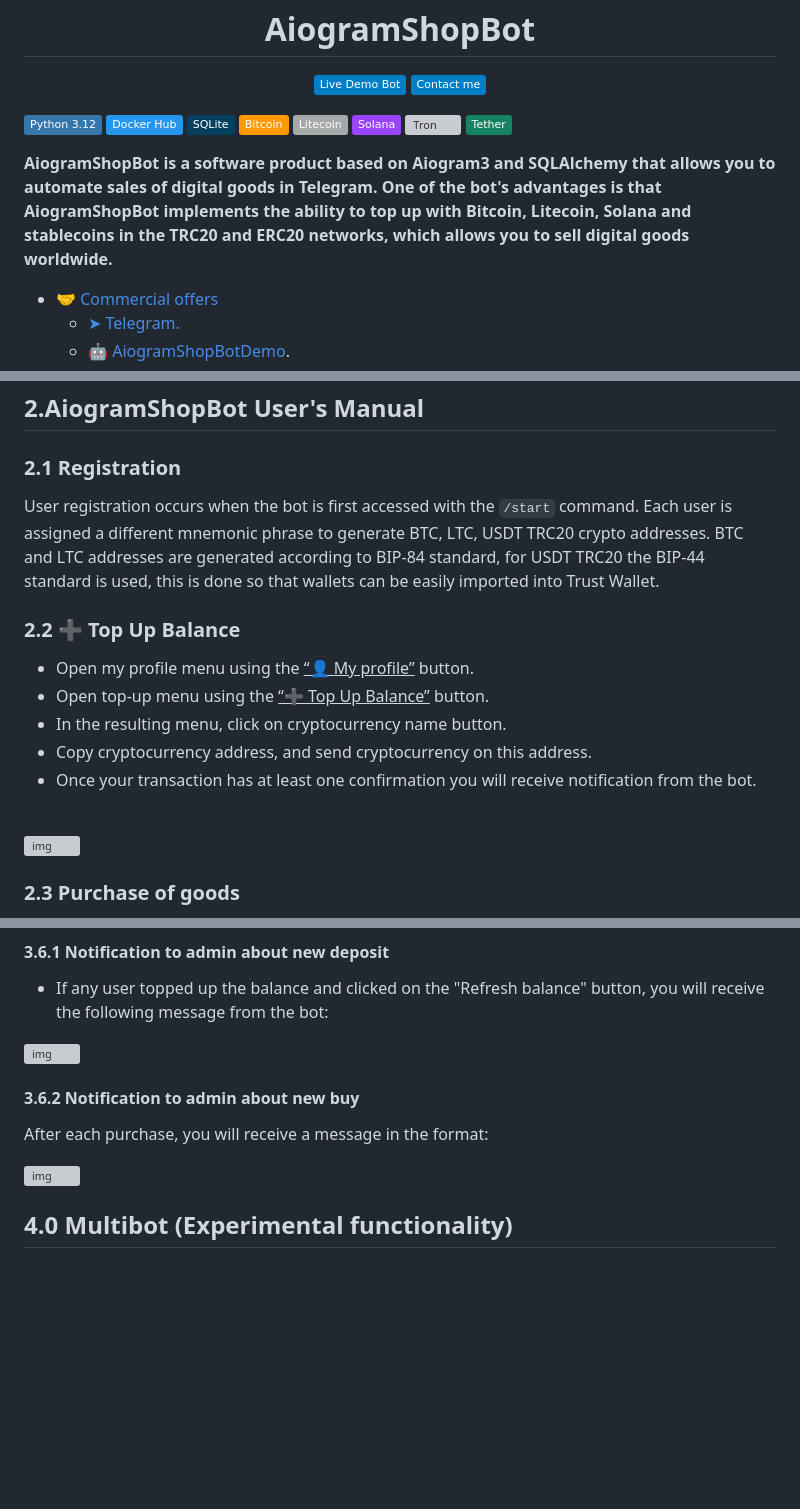
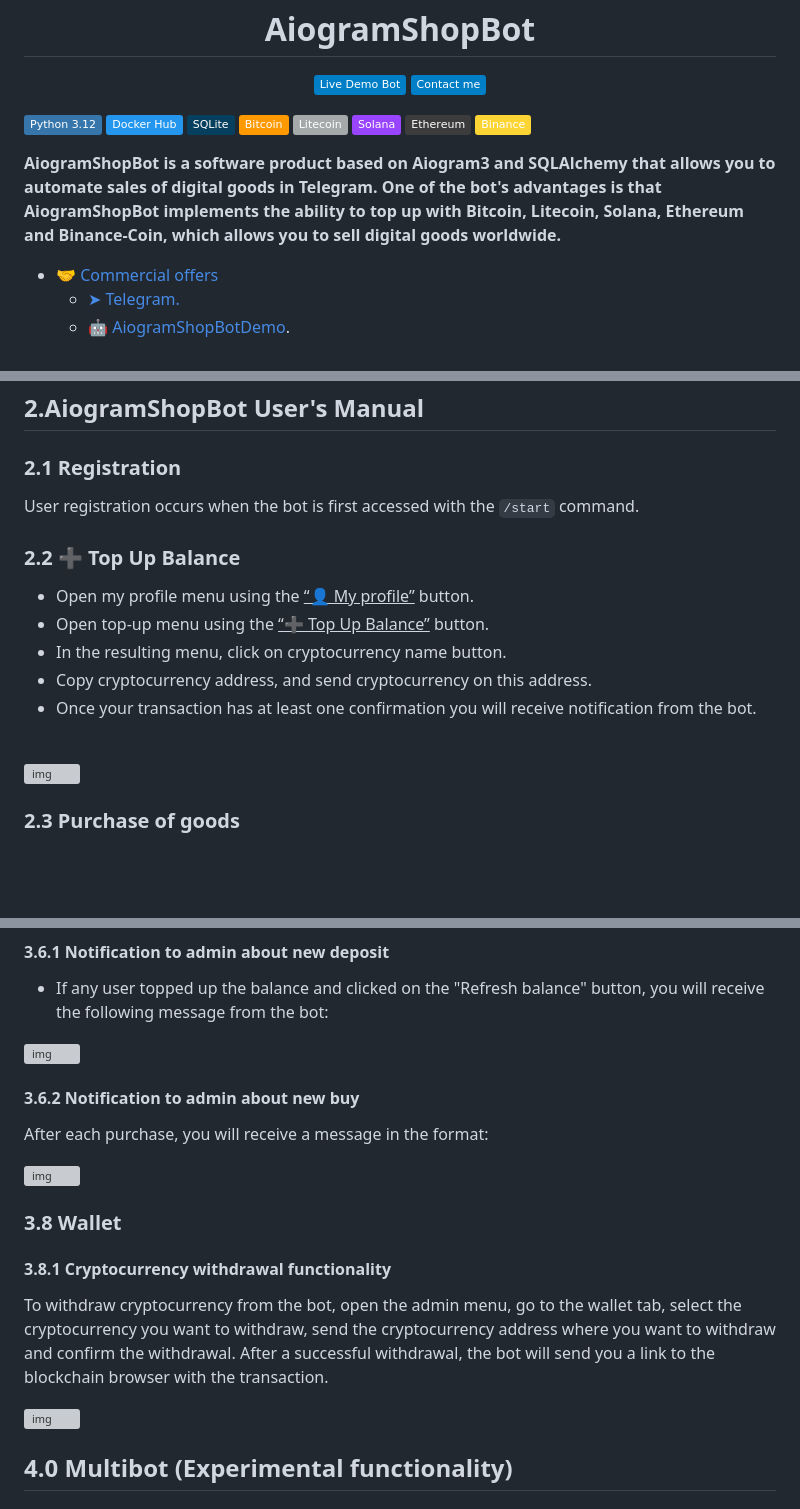
Before and after one commit to 6R1M5L07H/AiogramShopBot, a Markdown page: readme.md, 3 parts joined by grey strips. Rendered like a GitHub page; badges without logos; blank space fills up the shorter version; grey boxes are pictures that could not be loaded.

```diff
--- a/readme.md
+++ b/readme.md
@@ -16,12 +16,12 @@
 [![Bitcoin](https://img.shields.io/badge/Bitcoin-FF9900?logo=bitcoin&logoColor=white)](https://github.com/bitcoin/bitcoin)
 [![Litecoin](https://img.shields.io/badge/Litecoin-A6A9AA?logo=litecoin&logoColor=white)](https://github.com/litecoin-project/litecoin)
 [![Solana](https://img.shields.io/badge/Solana-9945FF?logo=solana&logoColor=fff)](https://github.com/solana-labs/solana)
-[![Tron](https://i.imgur.com/x14HuEg.png)](https://github.com/tronprotocol)
-[![Tether](https://img.shields.io/badge/Tether-168363?&logo=tether&logoColor=white)](https://tether.to/ru/)
+[![Ethereum](https://img.shields.io/badge/Ethereum-3C3C3D?logo=ethereum&logoColor=white)](https://github.com/ethereum)
+[![BinanceCoin](https://img.shields.io/badge/Binance-FCD535?logo=binance&logoColor=000)](https://github.com/binance)
 
 **AiogramShopBot is a software product based on Aiogram3 and SQLAlchemy that allows you to automate sales of digital
 goods in Telegram. One of the bot's advantages is that AiogramShopBot implements the ability to top up with Bitcoin,
-Litecoin, Solana and stablecoins in the TRC20 and ERC20 networks, which allows you to sell digital goods worldwide.**
+Litecoin, Solana, Ethereum and Binance-Coin, which allows you to sell digital goods worldwide.**
 
 * [🤝 Commercial offers](#commercial-offers)
     + [➤ Telegram. ](#-for-commercial-offers-contact-me-on-telegram)
@@ -207,10 +207,7 @@ REDIS_HOST = "localhost"
 
 ### 2.1 Registration
 
-User registration occurs when the bot is first accessed with the ``/start`` command. Each user is assigned a different
-mnemonic phrase to generate BTC, LTC, USDT TRC20 crypto addresses. BTC and LTC addresses are generated according to
-BIP-84 standard, for USDT TRC20 the BIP-44 standard is used, this is done so that wallets can be easily imported into
-Trust Wallet.
+User registration occurs when the bot is first accessed with the ``/start`` command.
 
 ### 2.2 ➕ Top Up Balance
 
@@ -421,6 +418,14 @@ CATEGORY#1;SUBCATEGORY#1;DESCRIPTION#1;50.0;PRIVATE_DATA#8
 After each purchase, you will receive a message in the format:
 
 ![img](https://i.imgur.com/MeRkCYD.gif)
+
+### 3.8 Wallet
+
+#### 3.8.1 Cryptocurrency withdrawal functionality
+
+To withdraw cryptocurrency from the bot, open the admin menu, go to the wallet tab, select the cryptocurrency you want to withdraw, send the cryptocurrency address where you want to withdraw and confirm the withdrawal. After a successful withdrawal, the bot will send you a link to the blockchain browser with the transaction.
+
+![img](https://i.imgur.com/gjkRFVb.gif)
 
 ## 4.0 Multibot (Experimental functionality)
 
```
Also changed, not shown: other parts of readme.md (+12 -12 lines).
